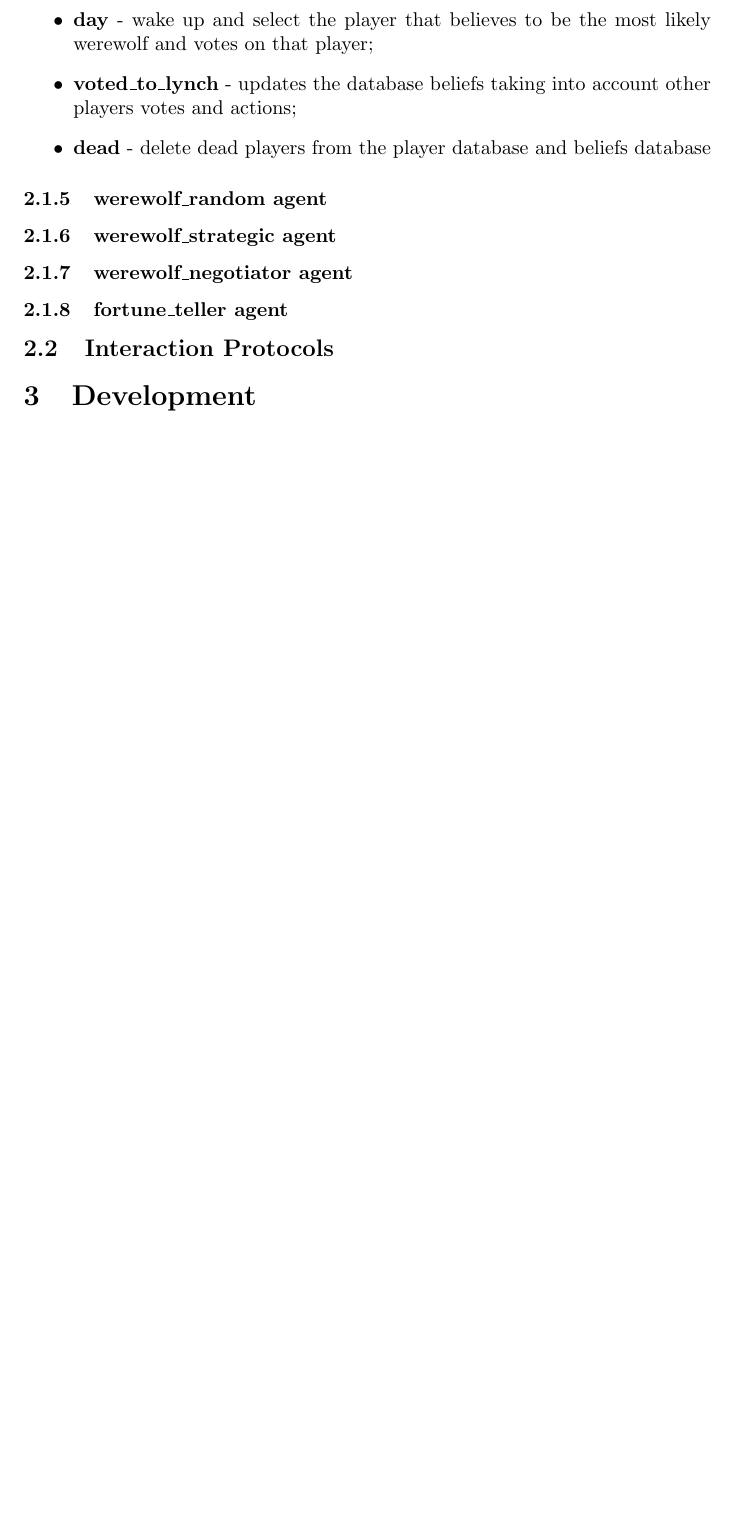
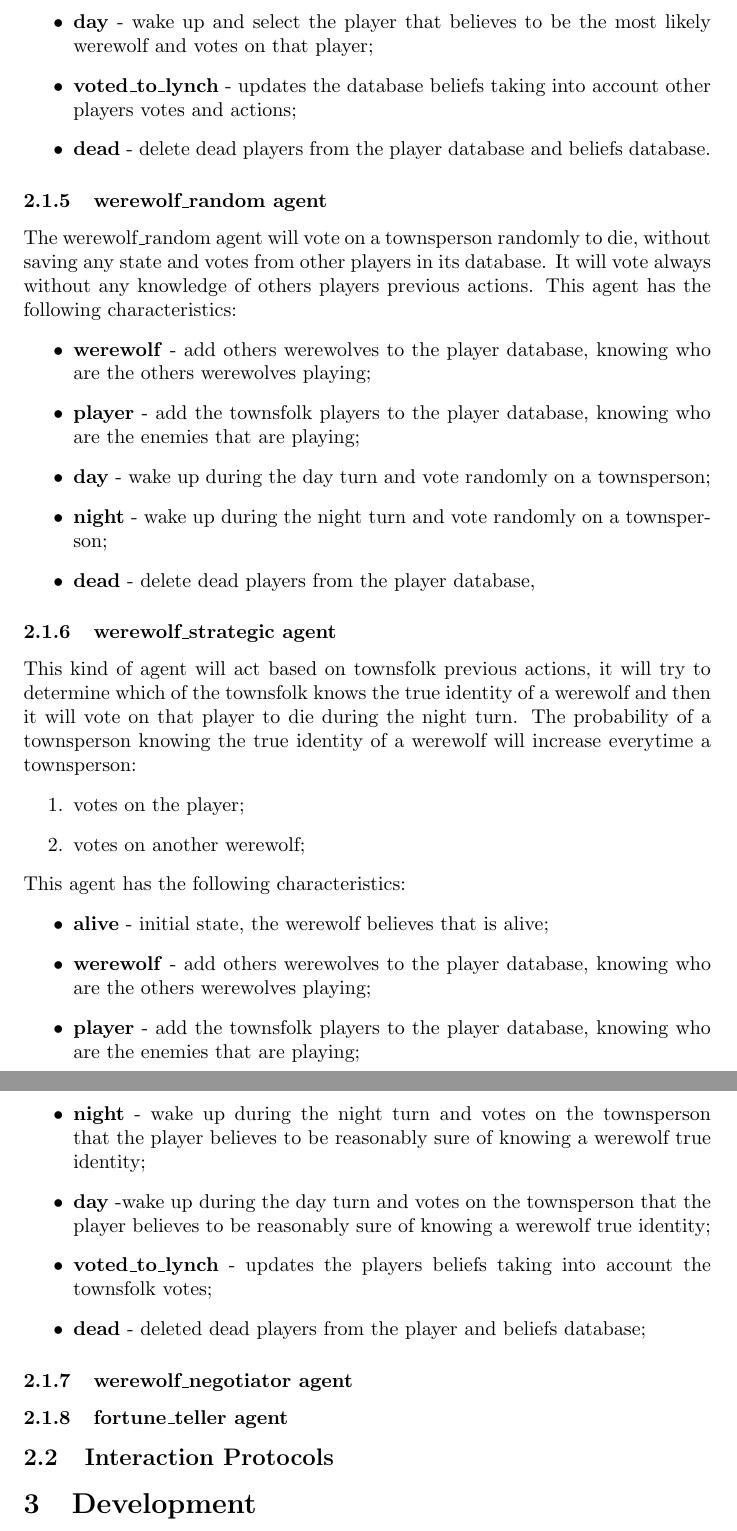
Before and after one commit to joaosilva22/werewolves-of-millers-hollow, a LaTeX document (docs/FinalReport.tex): part of page 8 of 9 before the commit and two parts of pages 8 and 9 of 10 after it, the two joined at a grey line, cut so that both start at the same text, the shorter picture padded with empty space. Compiled offline with pdfLaTeX.

Commit message:
added the werewolf random and strategic agent

```diff
--- a/docs/FinalReport.tex
+++ b/docs/FinalReport.tex
@@ -179,12 +179,35 @@ This agent will act based on certainty factors created and calculated based on o
 	\item \textbf{player} - add others player to that townsfolk database;
 	\item \textbf{day} - wake up and select the player that believes to be the most likely werewolf and votes on that player;
 	\item \textbf{voted\_to\_lynch} - updates the database beliefs taking into account other players votes and actions;
-	\item \textbf{dead} - delete dead players from the player database and beliefs database
+	\item \textbf{dead} - delete dead players from the player database and beliefs database.
 \end{itemize}
 \subsubsection{werewolf\_random agent}
-
+The werewolf\_random agent will vote on a townsperson randomly to die, without saving any state and votes from other players in its database. It will vote always without any knowledge of others players previous actions.
+This agent has the following characteristics:
+\begin{itemize}
+	\item \textbf{werewolf} - add others werewolves to the player database, knowing who are the others werewolves playing;
+	\item \textbf{player} - add the townsfolk players to the player database, knowing who are the enemies that are playing;
+	\item \textbf{day} - wake up during the day turn and vote randomly on a townsperson;
+	\item \textbf{night} - wake up during the night turn and vote randomly on a townsperson;
+	\item \textbf{dead} - delete dead players from the player database,
+\end{itemize}
 \subsubsection{werewolf\_strategic agent}
-
+This kind of agent will act based on townsfolk previous actions, it will try to determine which of the townsfolk knows the true identity of a werewolf and then it will vote on that player to die during the night turn.
+The probability of a townsperson knowing the true identity of a werewolf will increase everytime a townsperson:
+\begin{enumerate}
+	\item votes on the player;
+	\item votes on another werewolf;
+\end{enumerate}
+This agent has the following characteristics:
+\begin{itemize}
+	\item \textbf{alive} - initial state, the werewolf believes that is alive;
+	\item \textbf{werewolf} - add others werewolves to the player database, knowing who are the others werewolves playing;
+	\item \textbf{player} - add the townsfolk players to the player database, knowing who are the enemies that are playing;
+	\item \textbf{night} - wake up during the night turn and votes on the townsperson that the player believes to be reasonably sure of knowing a werewolf true identity;
+	\item \textbf{day} -wake up during the day turn and votes on the townsperson that the player believes to be reasonably sure of knowing a werewolf true identity;
+	\item \textbf{voted\_to\_lynch} - updates the players beliefs taking into account the townsfolk votes;
+	\item \textbf{dead} - deleted dead players from the player and beliefs database;
+\end{itemize}
 \subsubsection{werewolf\_negotiator agent}
 
 \subsubsection{fortune\_teller agent}
```
Also changed, not shown: docs/FinalReport.tex (4 more changed lines).
